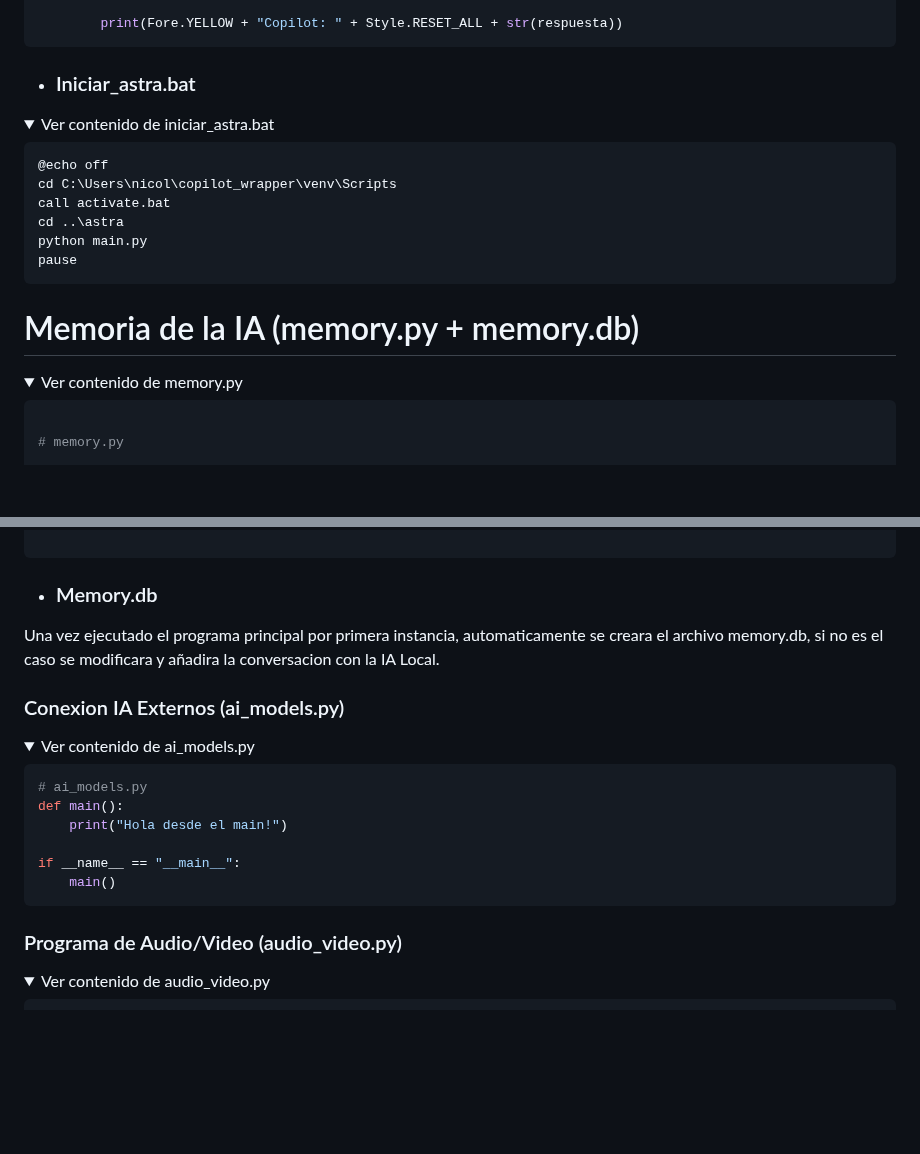
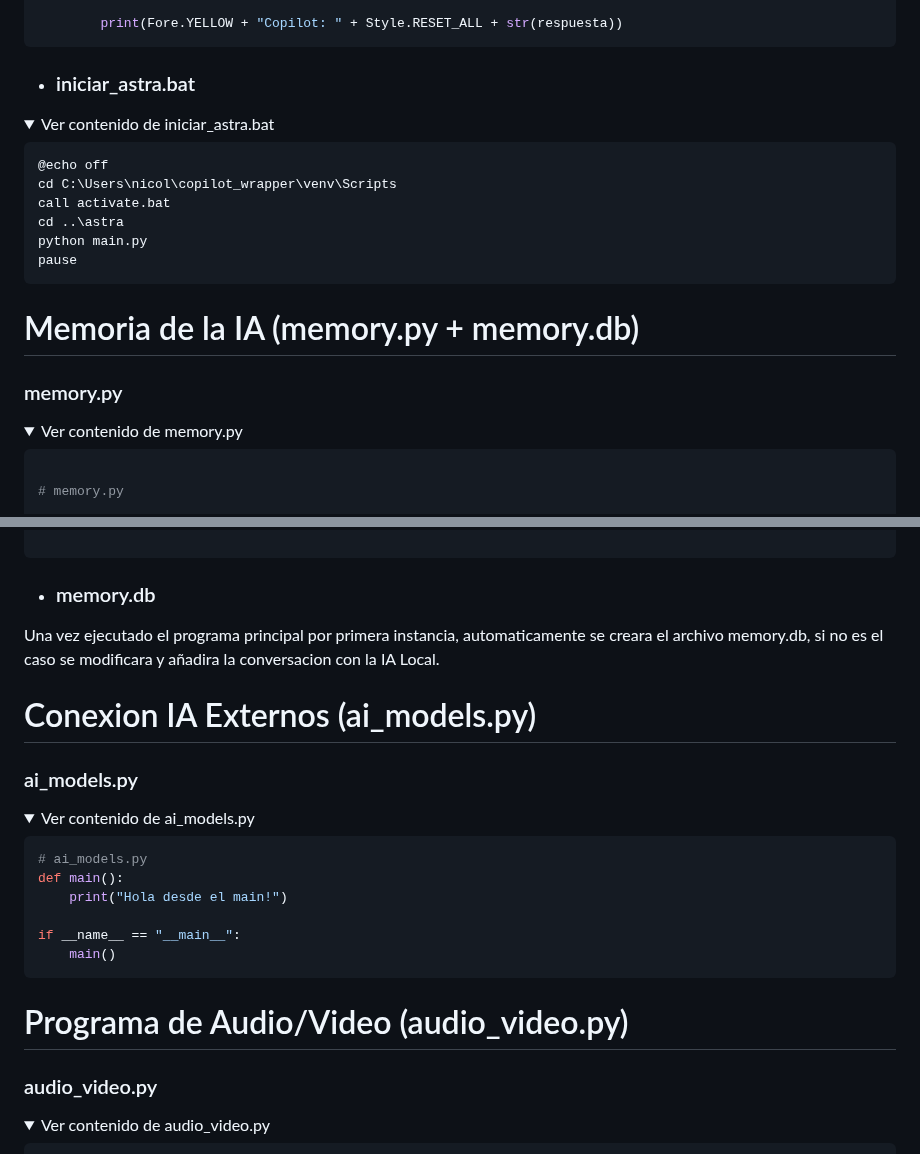
Before and after one commit to nicolassaezv-hub/IA-LOCAL-enhanced, a Markdown page: README.md, 2 parts joined by grey strips. Rendered like a GitHub page; folded sections open; blank space fills up the shorter version.

````diff
--- a/README.md
+++ b/README.md
@@ -281,7 +281,7 @@ if __name__ == "__main__":
 
 </details>
 
-- ### Iniciar_astra.bat
+- ### iniciar_astra.bat
 
 <details>
 <summary>Ver contenido de iniciar_astra.bat</summary>
@@ -299,6 +299,8 @@ pause
 
 
 # Memoria de la IA (memory.py + memory.db)
+
+### memory.py
 
 <details>
 <summary>Ver contenido de memory.py</summary>
@@ -348,15 +350,16 @@ def cargar_memoria(limit=10):
 
 </details>
 
-- ### Memory.db
+- ### memory.db
 
 Una vez ejecutado el programa principal por primera instancia, automaticamente se creara el archivo memory.db, si no es el caso se modificara y añadira la conversacion con la IA Local.
 
 
 
 
-### Conexion IA Externos (ai_models.py)
+# Conexion IA Externos (ai_models.py)
 
+### ai_models.py
 <details>
 <summary>Ver contenido de ai_models.py</summary>
 
@@ -370,7 +373,9 @@ if __name__ == "__main__":
 ```
 </details>
 
-### Programa de Audio/Video (audio_video.py)
+# Programa de Audio/Video (audio_video.py)
+
+### audio_video.py
 
 <details>
 <summary>Ver contenido de audio_video.py</summary>
````
Also changed, not shown: other parts of README.md (+1 -1 lines).
